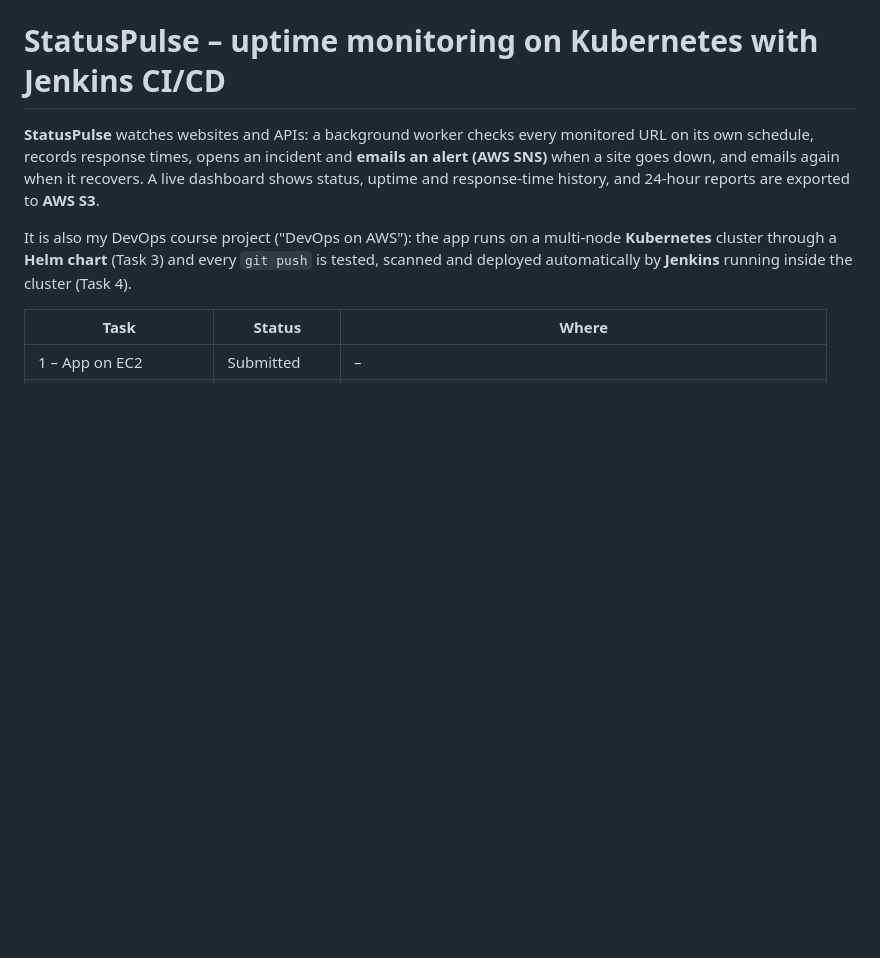
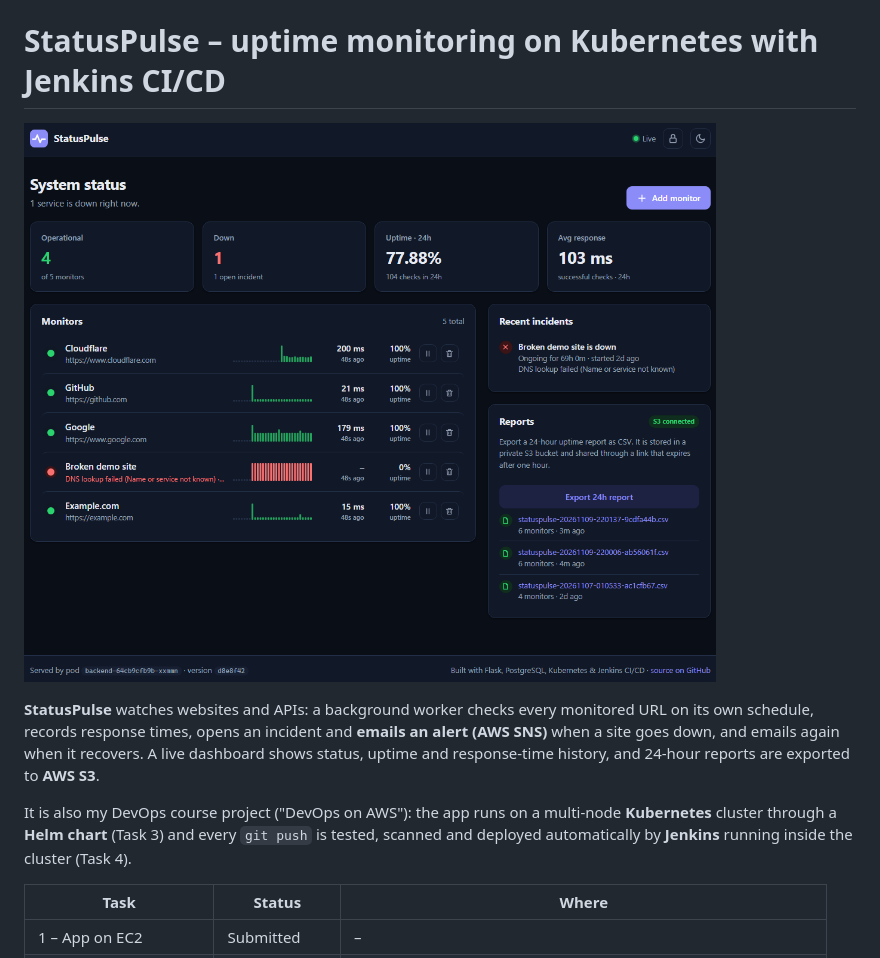
Before and after one commit to osk4rum-creator/devops-automation-project, a Markdown page: README.md, the part around the change. Drawn GitHub-style; pictures changed too: docs/screenshot.png (added); blank space fills up the shorter version.

Commit message:
Add dashboard screenshot to README

```diff
--- a/README.md
+++ b/README.md
@@ -1,4 +1,6 @@
 # StatusPulse – uptime monitoring on Kubernetes with Jenkins CI/CD
+
+![StatusPulse dashboard: monitors with live status, response-time sparklines, uptime, incidents and S3 reports](docs/screenshot.png)
 
 **StatusPulse** watches websites and APIs: a background worker checks every
 monitored URL on its own schedule, records response times, opens an incident
```
Also changed, not shown: PROGRESS.md (+1 -1 lines).
